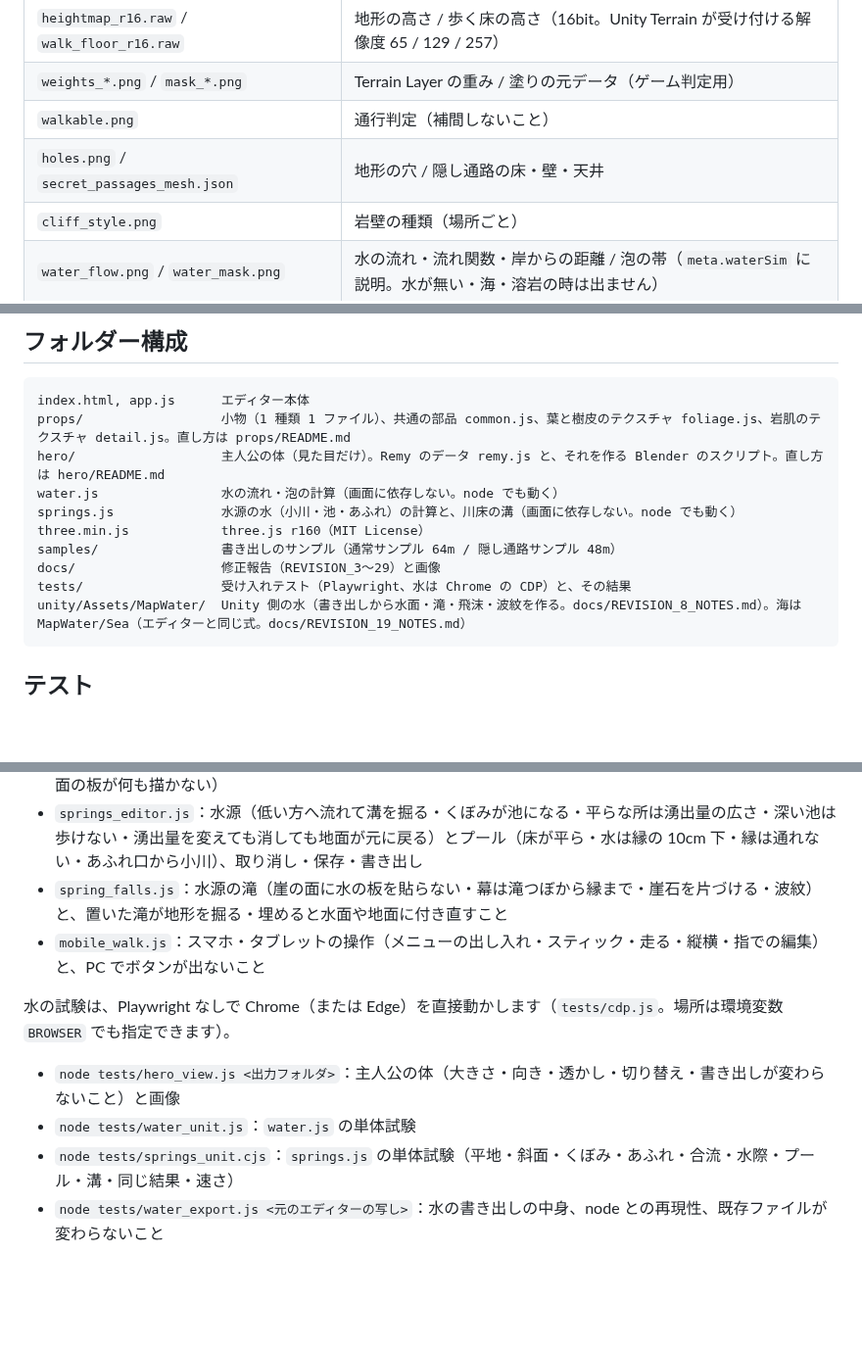
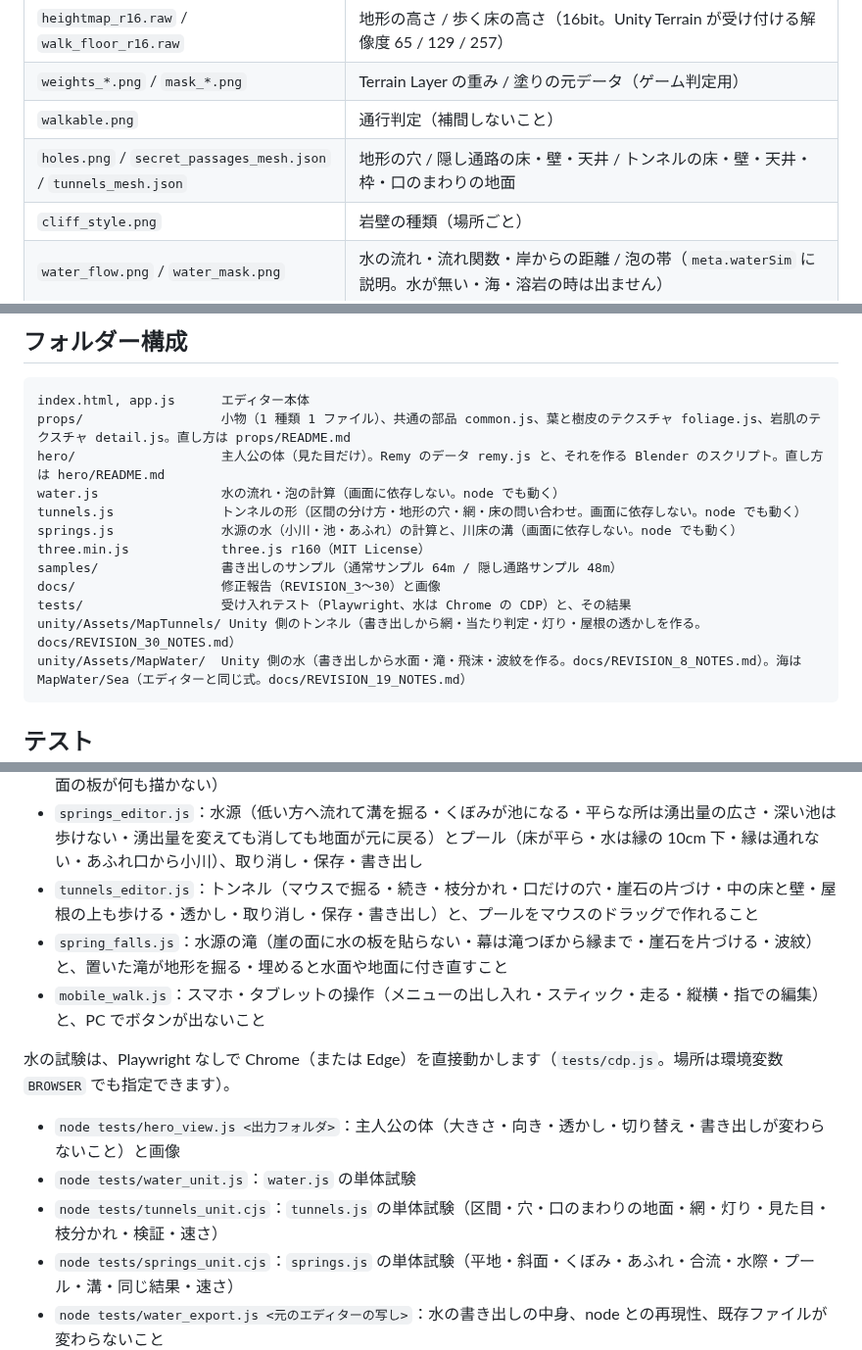
Before and after one commit to Nishiki-JGG/MapEditor4-3DAPRG, a Markdown page: README.md, 3 parts joined by grey strips. Shown at 98% size. Drawn GitHub-style; blank space fills up the shorter version.

````diff
--- a/README.md
+++ b/README.md
@@ -94,7 +95,7 @@
 | `heightmap_r16.raw` / `walk_floor_r16.raw` | 地形の高さ / 歩く床の高さ（16bit。Unity Terrain が受け付ける解像度 65 / 129 / 257） |
 | `weights_*.png` / `mask_*.png` | Terrain Layer の重み / 塗りの元データ（ゲーム判定用） |
 | `walkable.png` | 通行判定（補間しないこと） |
-| `holes.png` / `secret_passages_mesh.json` | 地形の穴 / 隠し通路の床・壁・天井 |
+| `holes.png` / `secret_passages_mesh.json` / `tunnels_mesh.json` | 地形の穴 / 隠し通路の床・壁・天井 / トンネルの床・壁・天井・枠・口のまわりの地面 |
 | `cliff_style.png` | 岩壁の種類（場所ごと） |
 | `water_flow.png` / `water_mask.png` | 水の流れ・流れ関数・岸からの距離 / 泡の帯（`meta.waterSim` に説明。水が無い・海・溶岩の時は出ません） |
 | `spring_water.png` / `spring_flow.png` / `spring_mask.png` | 水源の小川・池・プールの水面の高さと種類 / 流れ / 滝つぼからの泡の帯（`meta.springs`・`meta.pools` に説明。水源かプールがある時だけ） |
@@ -112,11 +113,13 @@ index.html, app.js      エディター本体
 props/                  小物（1 種類 1 ファイル）、共通の部品 common.js、葉と樹皮のテクスチャ foliage.js、岩肌のテクスチャ detail.js。直し方は props/README.md
 hero/                   主人公の体（見た目だけ）。Remy のデータ remy.js と、それを作る Blender のスクリプト。直し方は hero/README.md
 water.js                水の流れ・泡の計算（画面に依存しない。node でも動く）
+tunnels.js              トンネルの形（区間の分け方・地形の穴・網・床の問い合わせ。画面に依存しない。node でも動く）
 springs.js              水源の水（小川・池・あふれ）の計算と、川床の溝（画面に依存しない。node でも動く）
 three.min.js            three.js r160（MIT License）
 samples/                書き出しのサンプル（通常サンプル 64m / 隠し通路サンプル 48m）
-docs/                   修正報告（REVISION_3〜29）と画像
+docs/                   修正報告（REVISION_3〜30）と画像
 tests/                  受け入れテスト（Playwright、水は Chrome の CDP）と、その結果
+unity/Assets/MapTunnels/ Unity 側のトンネル（書き出しから網・当たり判定・灯り・屋根の透かしを作る。docs/REVISION_30_NOTES.md）
 unity/Assets/MapWater/  Unity 側の水（書き出しから水面・滝・飛沫・波紋を作る。docs/REVISION_8_NOTES.md）。海は MapWater/Sea（エディターと同じ式。docs/REVISION_19_NOTES.md）
 ```
 
@@ -137,6 +140,7 @@ PW=<playwright のパス> node tests/rev5_terrain_grid.js
 - `sea_river.js`：海につながる細い水路は川（海の重み 0、海へ流れる）になり、河口でなめらかに替わる。波の山は川へ入り込まず、川の流れに押し返される。書き出しに海と川の両方が入る
 - `sea_shore_seam.js`：海岸の境目（陸と水の中の砂がつながる・水際に黒いにじみが無い・波の届かない浜に水面の板が何も描かない）
 - `springs_editor.js`：水源（低い方へ流れて溝を掘る・くぼみが池になる・平らな所は湧出量の広さ・深い池は歩けない・湧出量を変えても消しても地面が元に戻る）とプール（床が平ら・水は縁の 10cm 下・縁は通れない・あふれ口から小川）、取り消し・保存・書き出し
+- `tunnels_editor.js`：トンネル（マウスで掘る・続き・枝分かれ・口だけの穴・崖石の片づけ・中の床と壁・屋根の上も歩ける・透かし・取り消し・保存・書き出し）と、プールをマウスのドラッグで作れること
 - `spring_falls.js`：水源の滝（崖の面に水の板を貼らない・幕は滝つぼから縁まで・崖石を片づける・波紋）と、置いた滝が地形を掘る・埋めると水面や地面に付き直すこと
 - `mobile_walk.js`：スマホ・タブレットの操作（メニューの出し入れ・スティック・走る・縦横・指での編集）と、PC でボタンが出ないこと
 
@@ -144,6 +148,7 @@ PW=<playwright のパス> node tests/rev5_terrain_grid.js
 
 - `node tests/hero_view.js <出力フォルダ>`：主人公の体（大きさ・向き・透かし・切り替え・書き出しが変わらないこと）と画像
 - `node tests/water_unit.js`：`water.js` の単体試験
+- `node tests/tunnels_unit.cjs`：`tunnels.js` の単体試験（区間・穴・口のまわりの地面・網・灯り・見た目・枝分かれ・検証・速さ）
 - `node tests/springs_unit.cjs`：`springs.js` の単体試験（平地・斜面・くぼみ・あふれ・合流・水際・プール・溝・同じ結果・速さ）
 - `node tests/water_export.js <元のエディターの写し>`：水の書き出しの中身、node との再現性、既存ファイルが変わらないこと
 - `node tests/water_view.js <出力フォルダ>`：画面の水の表示を画像にする
````
Also changed, not shown: other parts of README.md (+1 -0 lines), docs/REVISION_30_NOTES.md (added, +117 -0 lines), docs/tunnels/tunnels.jpg (added), 13 other files.
